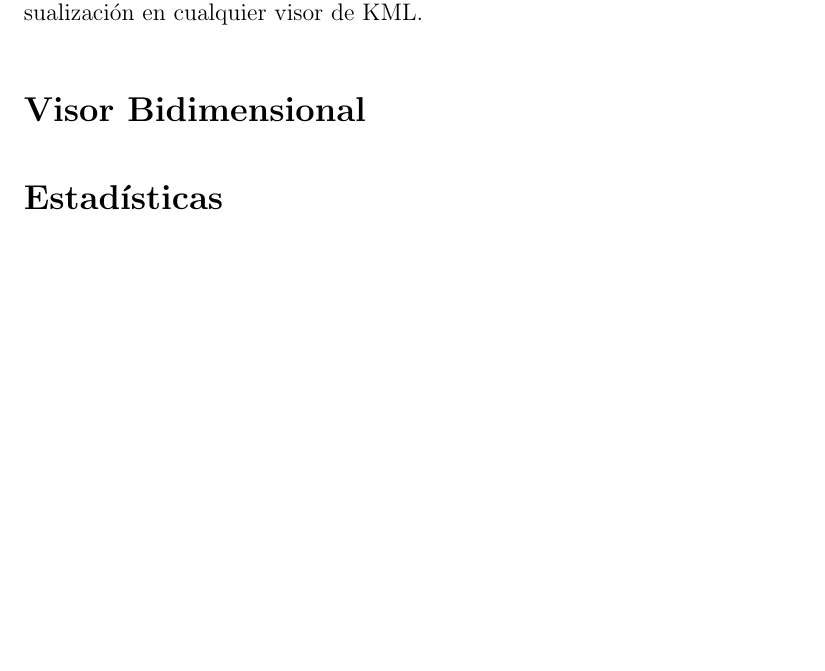
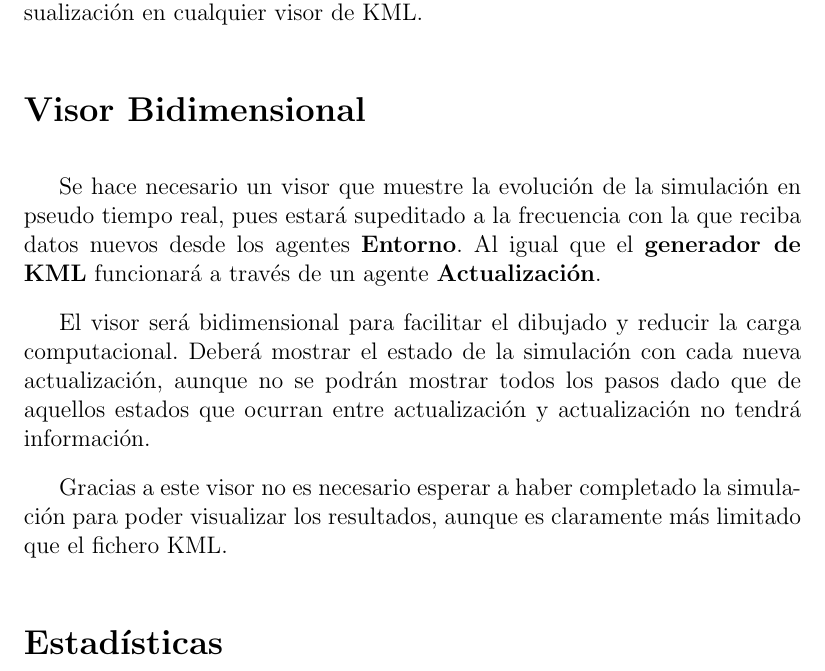
Before and after one commit to ablanco/dissim-memoria, a LaTeX book (dea.tex, which reads capitulo3/cap3.tex): part of page 33 of 67, cut so that both start at the same text. Compiled offline with LaTeX, dvips and Ghostscript.

Commit message:
Sobre el visor bidimensional

```diff
--- a/capitulo3/cap3.tex
+++ b/capitulo3/cap3.tex
@@ -163,4 +163,18 @@ al estándar para su correcta visualización en cualquier visor de KML.
 
 \section*{Visor Bidimensional}
 
+Se hace necesario un visor que muestre la evolución de la simulación en pseudo
+tiempo real, pues estará supeditado a la frecuencia con la que reciba datos
+nuevos desde los agentes {\bf Entorno}. Al igual que el {\bf generador de KML}
+funcionará a través de un agente {\bf Actualización}.
+
+El visor será bidimensional para facilitar el dibujado y reducir la carga
+computacional. Deberá mostrar el estado de la simulación con cada nueva
+actualización, aunque no se podrán mostrar todos los pasos dado que de aquellos
+estados que ocurran entre actualización y actualización no tendrá información.
+
+Gracias a este visor no es necesario esperar a haber completado la simulación
+para poder visualizar los resultados, aunque es claramente más limitado que el
+fichero KML.
+
 \section*{Estadísticas}
```
